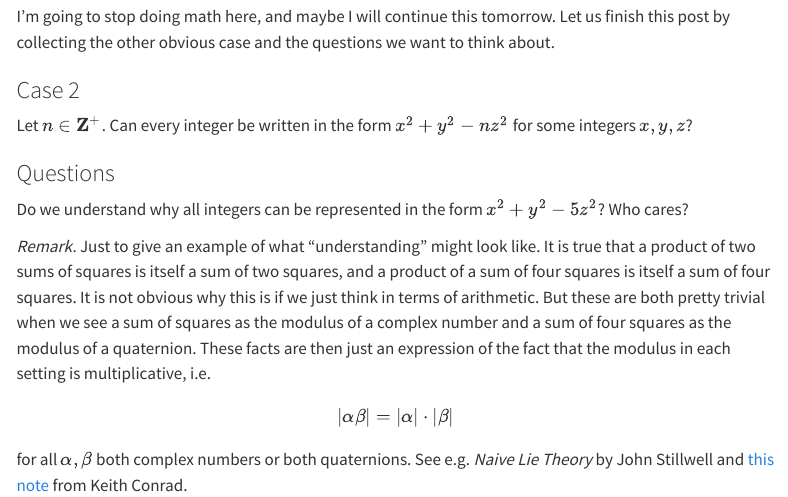
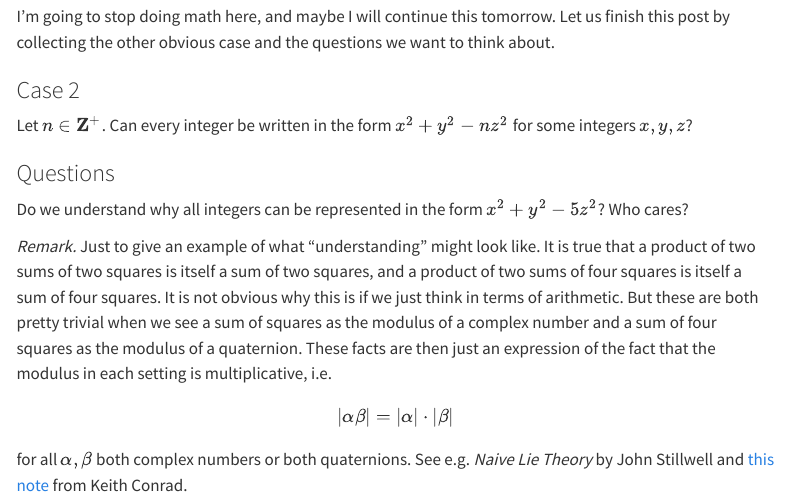
Before and after one commit to fed-witten/wed-fitten, a Quarto document (posts/june17.qmd): the page in a window 1100 px wide, from 2370 px down. Rendered offline with R 4.5, knitr and Pandoc in place of Quarto, with nearby package versions; menus at the side of the page are left out.

Commit message:
Update site

```diff
--- a/posts/june17.qmd
+++ b/posts/june17.qmd
@@ -110,4 +110,4 @@ Let $n\in \ZZ^+$. Can every integer be written in the form $x^2+y^2-nz^2$ for so
 
 Do we understand why all integers can be represented in the form $x^2+y^2-5z^2$? Who cares?
 
-*Remark.* Just to give an example of what "understanding" might look like. It is true that a product of two sums of squares is itself a sum of two squares, and a product of a sum of four squares is itself a sum of four squares. It is not obvious why this is if we just think in terms of arithmetic. But these are both pretty trivial when we see a sum of squares as the modulus of a complex number and a sum of four squares as the modulus of a quaternion. These facts are then just an expression of the fact that the modulus in each setting is multiplicative, i.e. $$|\alpha \beta|=|\alpha|\cdot|\beta|$$ for all $\alpha,\beta$ both complex numbers or both quaternions. See e.g. *Naive Lie Theory* by John Stillwell and [this note](https://kconrad.math.uconn.edu/blurbs/linmultialg/pfister.pdf) from Keith Conrad.
+*Remark.* Just to give an example of what "understanding" might look like. It is true that a product of two sums of two squares is itself a sum of two squares, and a product of two sums of four squares is itself a sum of four squares. It is not obvious why this is if we just think in terms of arithmetic. But these are both pretty trivial when we see a sum of squares as the modulus of a complex number and a sum of four squares as the modulus of a quaternion. These facts are then just an expression of the fact that the modulus in each setting is multiplicative, i.e. $$|\alpha \beta|=|\alpha|\cdot|\beta|$$ for all $\alpha,\beta$ both complex numbers or both quaternions. See e.g. *Naive Lie Theory* by John Stillwell and [this note](https://kconrad.math.uconn.edu/blurbs/linmultialg/pfister.pdf) from Keith Conrad.
```
Also changed, not shown: posts/perception.qmd (added).
